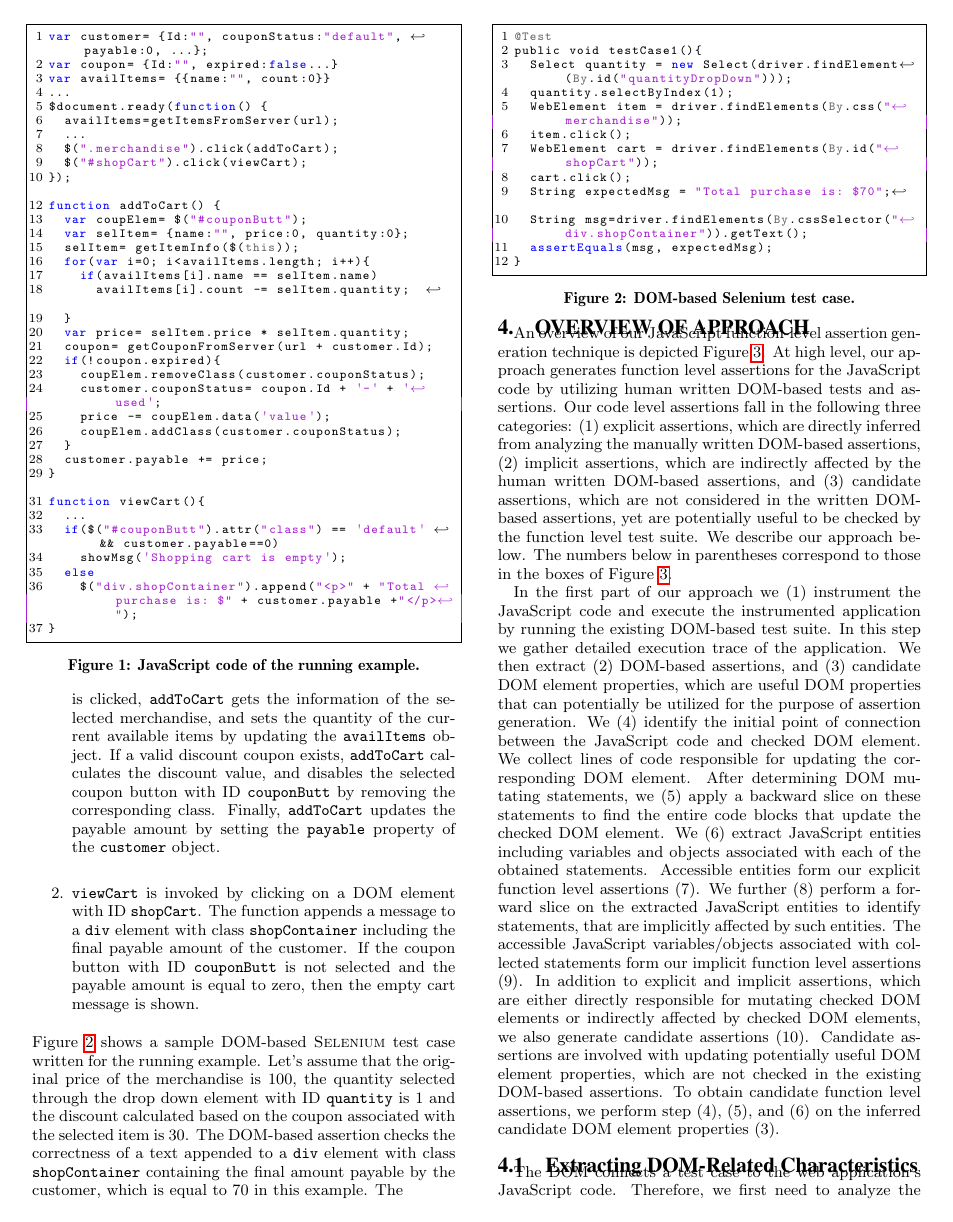
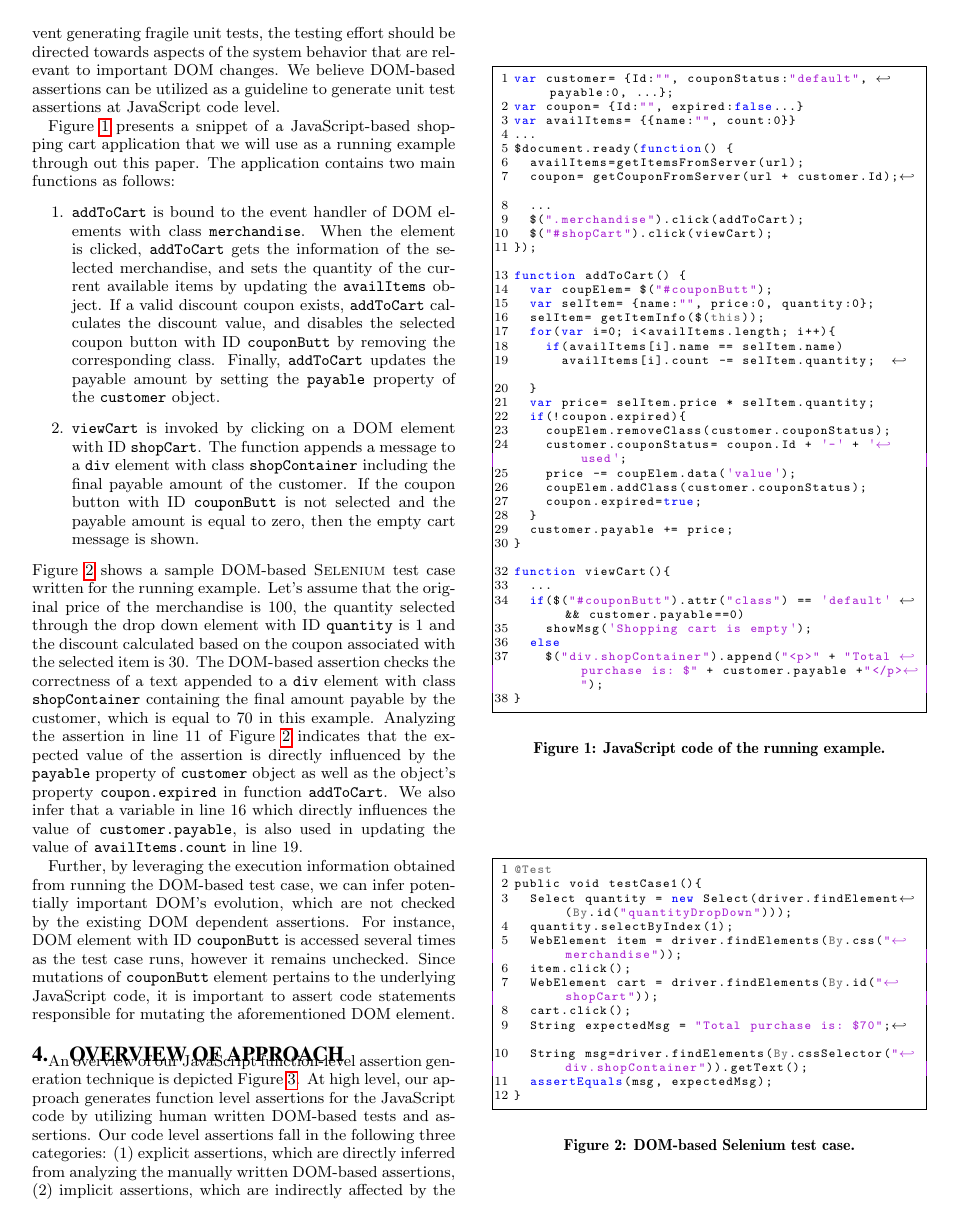
Before and after one commit to mirshokraie/papers, a LaTeX paper (unit-oracle-gen/paper.tex, which reads unit-oracle-gen/example.tex, unit-oracle-gen/motivation.tex): page 2 of 6. Compiled offline with pdfLaTeX.

Commit message:
done with motivation sec

```diff
--- a/unit-oracle-gen/example.tex
+++ b/unit-oracle-gen/example.tex
@@ -7,6 +7,7 @@
 	...
 	$document.ready(function() {
 		availItems=getItemsFromServer(url);
+		coupon= getCouponFromServer(url + customer.Id);
 		...
 		$(".merchandise").click(addToCart);
 		$("#shopCart").click(viewCart);
@@ -21,12 +22,12 @@
 				availItems[i].count -= selItem.quantity;
 		}
 		var price= selItem.price * selItem.quantity;
-		coupon= getCouponFromServer(url + customer.Id);
 		if(!coupon.expired){
 			coupElem.removeClass(customer.couponStatus);
 			customer.couponStatus= coupon.Id + '-' + 'used';
 			price -= coupElem.data('value');
 			coupElem.addClass(customer.couponStatus);
+			coupon.expired=true;
 		}
 		customer.payable += price;
 	}
--- a/unit-oracle-gen/motivation.tex
+++ b/unit-oracle-gen/motivation.tex
@@ -1,4 +1,6 @@
 \section{Challenges and Motivation} \label{Sec:motivation}
+Unlike DOM-based testing, asserting the behaviour of a \javascript application through unit-level tests requires tester to check the correctness of several intermediate code-level variables and object's properties. For this purpose, the tester needs to analyze the relation between the \javascript code and the DOM's evolution. Moreover, in order to prevent generating fragile unit tests, the testing effort should be directed towards aspects of the system behavior that are relevant to important DOM changes. We believe DOM-based assertions can be utilized as a guideline to generate unit test assertions at \javascript code level.
+
 \figref{example} presents a snippet of a \javascript-based shopping cart application that we will use as a running example through out this paper. The application contains two main functions as follows:
 \begin{enumerate}
 \item \code{addToCart} is bound to the event handler of DOM elements with class \code{merchandise}. When the element is clicked, \code{addToCart} gets the information of the selected merchandise, and sets the quantity of the current available items by updating the \code{availItems} object. If a valid discount coupon exists, \code{addToCart} calculates the discount value, and disables the selected  coupon button with ID \code{couponButt} by removing the corresponding class. Finally, \code{addToCart} updates the payable amount by setting the \code{payable} property of the \code{customer} object.
@@ -6,10 +8,10 @@
 \end{enumerate}
 \figref{domTest} shows a sample DOM-based \selenium test case written for the running example. Let's assume that the original price of the merchandise is 100, the quantity selected through the drop down element with ID \code{quantity} is 1 and the discount calculated based on the coupon associated with the selected item is 30.
 The DOM-based assertion checks the correctness of a text appended to a \code{div} element with class \code{shopContainer} containing the final amount payable by the customer, which is equal to 70 in this example.
-The
-%Asserting the behaviour of a \javascript application through unit-level tests requires tester to understand the relation between the \javascript code and the DOM's evolution.
-%
-%
+Analyzing the assertion in line 11 of \figref{domTest} indicates that the expected value of the assertion is directly influenced by the \code{payable} property of \code{customer} object as well as the object's property \code{coupon.expired} in function \code{addToCart}. We also infer that a variable in line 16 which directly influences the value of \code{customer.payable}, is also used in updating the value of \code{availItems.count} in line 19.
+
+Further, by leveraging the execution information obtained from running the DOM-based test case, we can infer potentially important DOM's evolution, which are not checked by the existing DOM dependent assertions. For instance, DOM element with ID \code{couponButt} is accessed several times as the test case runs, however it remains unchecked. Since mutations of \code{couponButt} element pertains to the underlying \javascript code, it is important to assert code statements responsible for mutating the aforementioned DOM element.
+
 %an expected value oracle for the given test input, confident
 %that their effort is directed towards aspects of the system
 %behavior that are relevant to important dom changes and thus not fragile
```
Also changed, not shown: unit-oracle-gen/domTest.tex (+2 -2 lines), unit-oracle-gen/example.tex (8 more changed lines).
